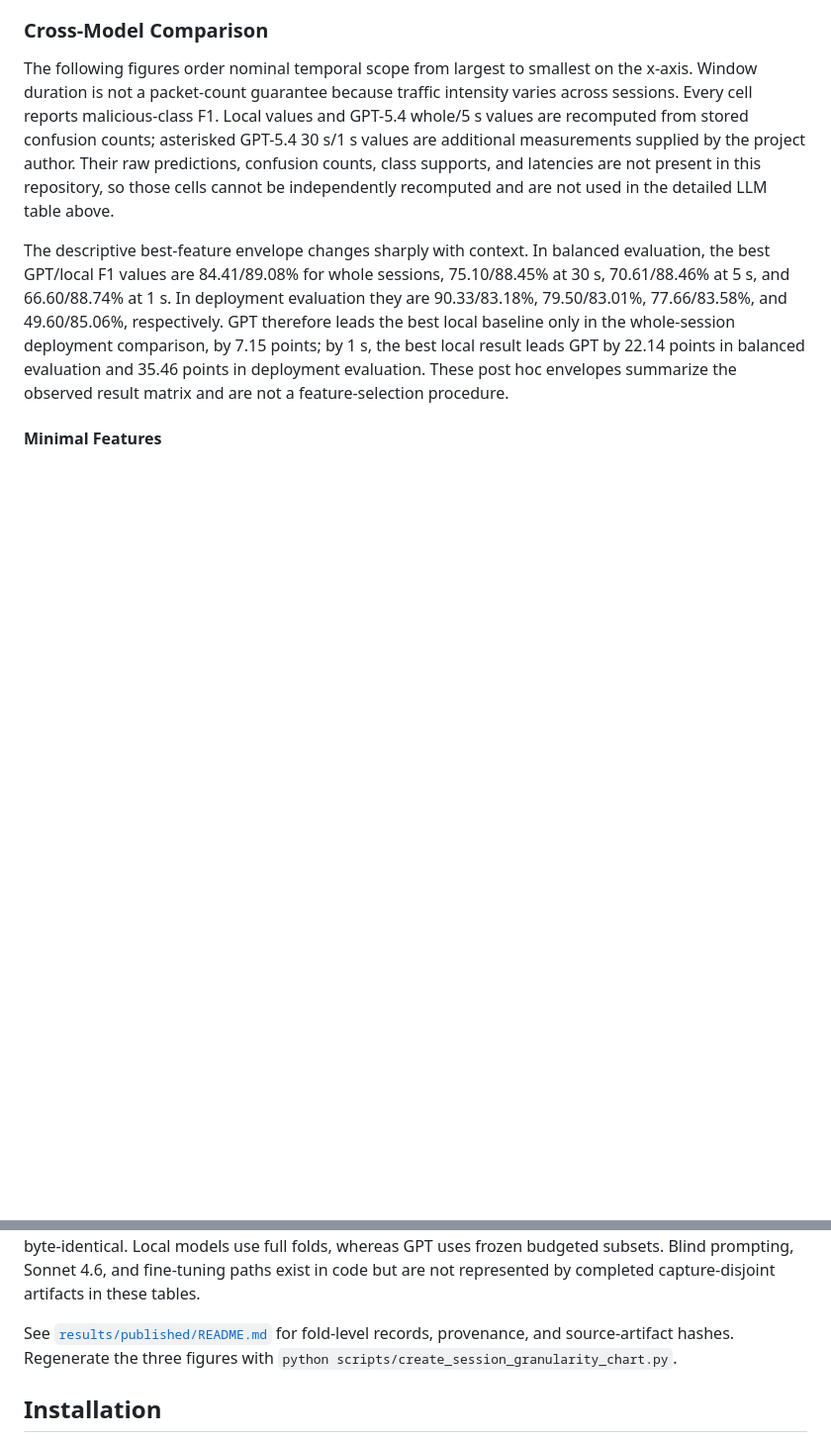
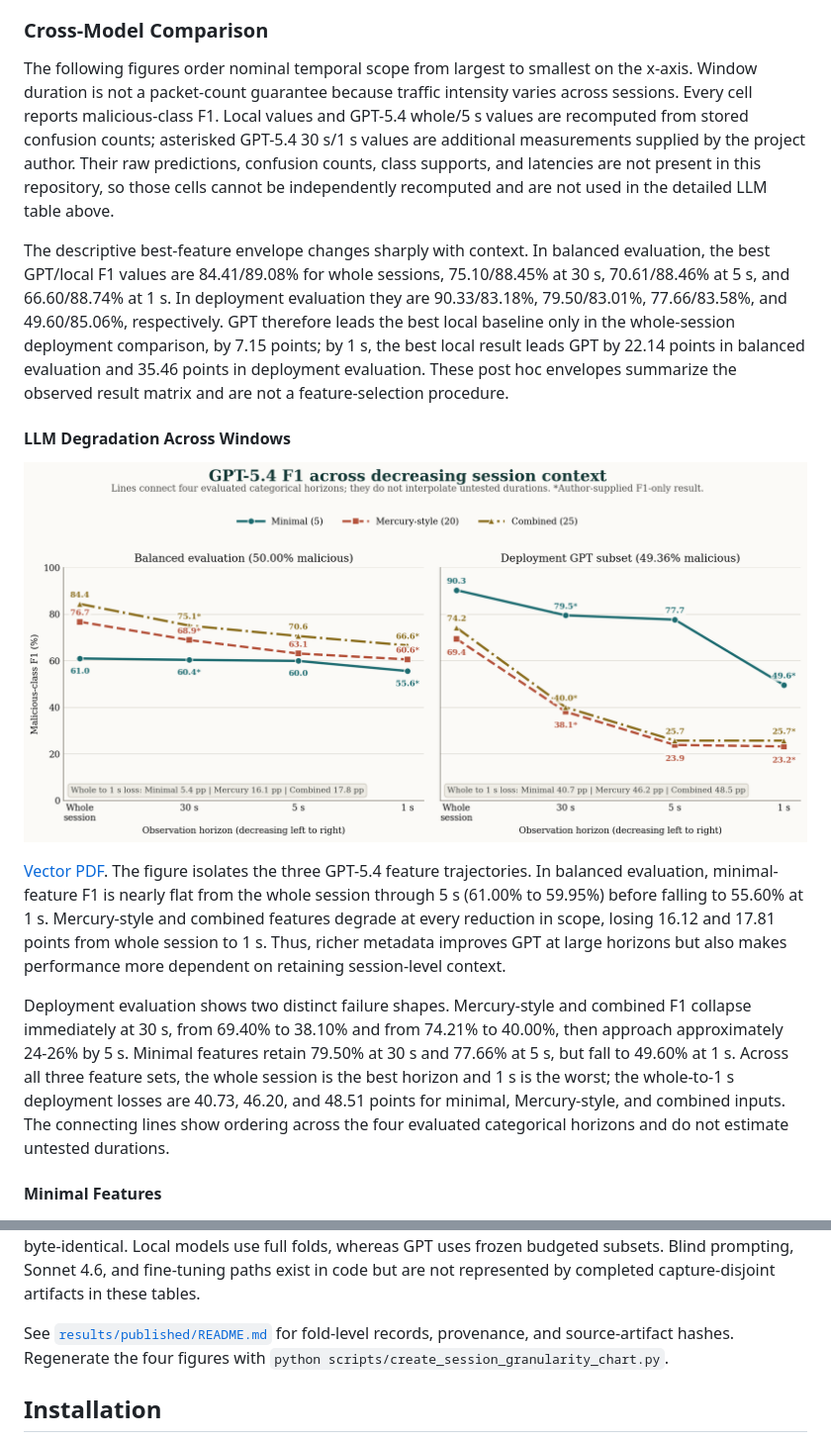
Before and after one commit to geostergiop/limits-side_channel_features_intrusion_detection, a Markdown page: README.md, 2 parts joined by grey strips. Shown at 99% size. GitHub-like rendering; pictures changed too: figures/session_llm_context_degradation.png (added); blank space fills up the shorter version.

Commit message:
Add LLM context degradation figure

```diff
--- a/README.md
+++ b/README.md
@@ -225,6 +225,27 @@ result leads GPT by 22.14 points in balanced evaluation and 35.46 points in
 deployment evaluation. These post hoc envelopes summarize the observed result
 matrix and are not a feature-selection procedure.
 
+#### LLM Degradation Across Windows
+
+![GPT-5.4 F1 degradation across decreasing session context](figures/session_llm_context_degradation.png)
+
+[Vector PDF](figures/session_llm_context_degradation.pdf). The figure isolates
+the three GPT-5.4 feature trajectories. In balanced evaluation, minimal-feature
+F1 is nearly flat from the whole session through 5 s (61.00% to 59.95%) before
+falling to 55.60% at 1 s. Mercury-style and combined features degrade at every
+reduction in scope, losing 16.12 and 17.81 points from whole session to 1 s.
+Thus, richer metadata improves GPT at large horizons but also makes performance
+more dependent on retaining session-level context.
+
+Deployment evaluation shows two distinct failure shapes. Mercury-style and
+combined F1 collapse immediately at 30 s, from 69.40% to 38.10% and from 74.21%
+to 40.00%, then approach approximately 24-26% by 5 s. Minimal features retain
+79.50% at 30 s and 77.66% at 5 s, but fall to 49.60% at 1 s. Across all three
+feature sets, the whole session is the best horizon and 1 s is the worst; the
+whole-to-1 s deployment losses are 40.73, 46.20, and 48.51 points for minimal,
+Mercury-style, and combined inputs. The connecting lines show ordering across
+the four evaluated categorical horizons and do not estimate untested durations.
+
 #### Minimal Features
 
 ![Minimal-feature F1 by detector and context](figures/session_granularity_minimal.png)
@@ -288,7 +309,7 @@ subsets. Blind prompting, Sonnet 4.6, and fine-tuning paths exist in code but ar
 not represented by completed capture-disjoint artifacts in these tables.
 
 See [`results/published/README.md`](results/published/README.md) for fold-level
-records, provenance, and source-artifact hashes. Regenerate the three figures
+records, provenance, and source-artifact hashes. Regenerate the four figures
 with `python scripts/create_session_granularity_chart.py`.
 
 ## Installation
```
Also changed, not shown: 6 other files.
